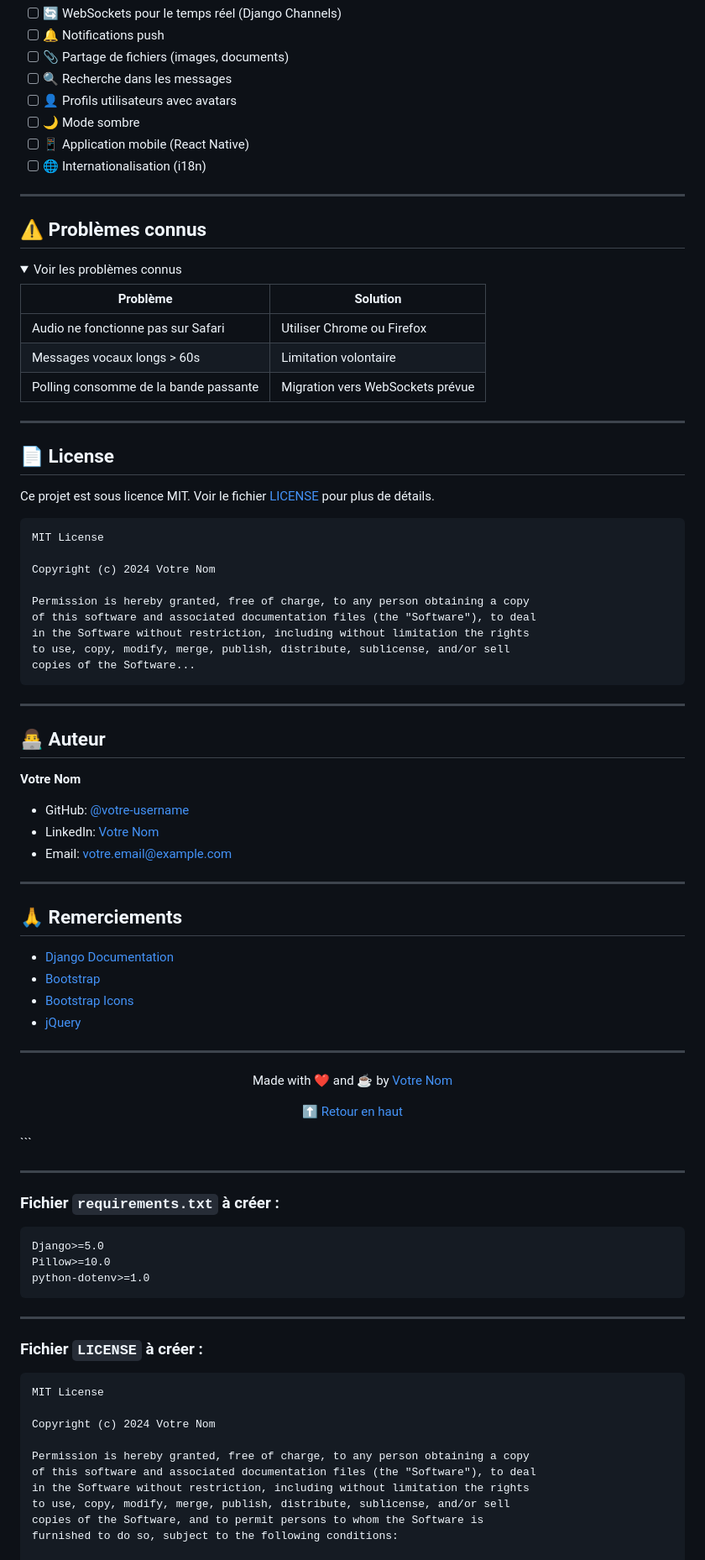
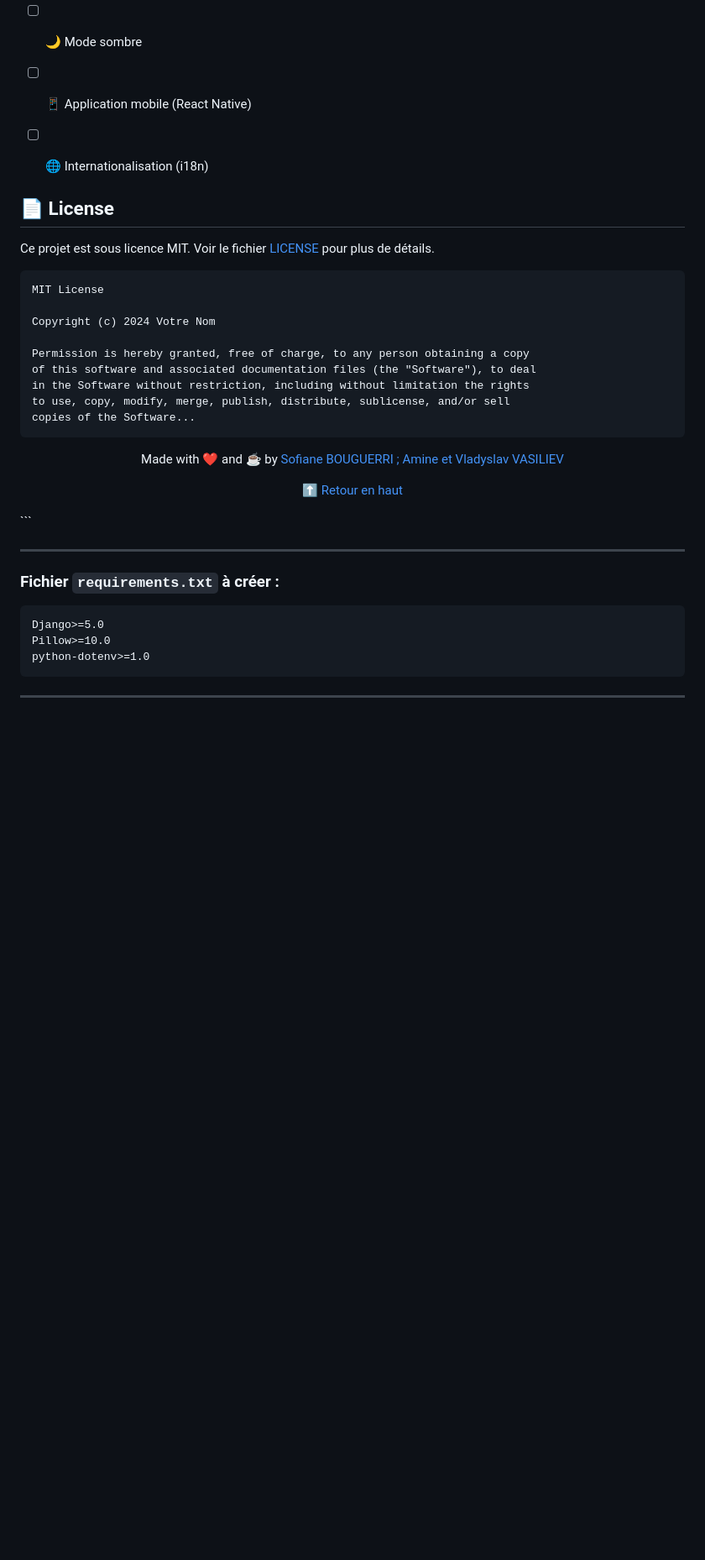
Before and after one commit to Lakhdaria/chat_app_ensisa, a Markdown page: README.md, the part around one of its changes. Shown at 84% size. Rendered like a GitHub page; folded sections open; blank space fills up the shorter version.

````diff
--- a/README.md
+++ b/README.md
@@ -265,22 +243,7 @@ Les contributions sont les bienvenues ! Voici comment contribuer :
 - [ ] 📱 Application mobile (React Native)
 - [ ] 🌐 Internationalisation (i18n)
 
----
 
-## ⚠️ Problèmes connus
-
-<details>
-<summary>Voir les problèmes connus</summary>
-
-| Problème | Solution |
-|----------|----------|
-| Audio ne fonctionne pas sur Safari | Utiliser Chrome ou Firefox |
-| Messages vocaux longs > 60s | Limitation volontaire |
-| Polling consomme de la bande passante | Migration vers WebSockets prévue |
-
-</details>
-
----
 
 ## 📄 License
 
@@ -297,29 +260,12 @@ to use, copy, modify, merge, publish, distribute, sublicense, and/or sell
 copies of the Software...
 ```
 
----
 
-## 👨‍💻 Auteur
 
-**Votre Nom**
 
-- GitHub: [@votre-username](https://github.com/votre-username)
-- LinkedIn: [Votre Nom](https://linkedin.com/in/votre-profil)
-- Email: votre.email@example.com
-
----
-
-## 🙏 Remerciements
-
-- [Django Documentation](https://docs.djangoproject.com/)
-- [Bootstrap](https://getbootstrap.com/)
-- [Bootstrap Icons](https://icons.getbootstrap.com/)
-- [jQuery](https://jquery.com/)
-
----
 
 <p align="center">
-  Made with ❤️ and ☕ by <a href="https://github.com/votre-username">Votre Nom</a>
+  Made with ❤️ and ☕ by <a href="https://github.com/votre-username"> Sofiane BOUGUERRI ; Amine et Vladyslav VASILIEV</a>
 </p>
 
 <p align="center">
@@ -337,17 +283,3 @@ python-dotenv>=1.0
 ```
 
 ---
-
-### Fichier `LICENSE` à créer :
-```
-MIT License
-
-Copyright (c) 2024 Votre Nom
-
-Permission is hereby granted, free of charge, to any person obtaining a copy
-of this software and associated documentation files (the "Software"), to deal
-in the Software without restriction, including without limitation the rights
-to use, copy, modify, merge, publish, distribute, sublicense, and/or sell
-copies of the Software, and to permit persons to whom the Software is
-furnished to do so, subject to the following conditions:
-
````
Also changed, not shown: other parts of README.md (+0 -32 lines).
